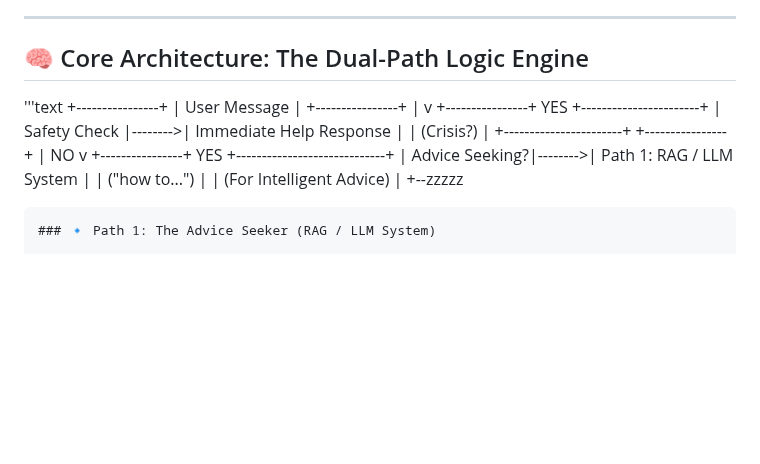
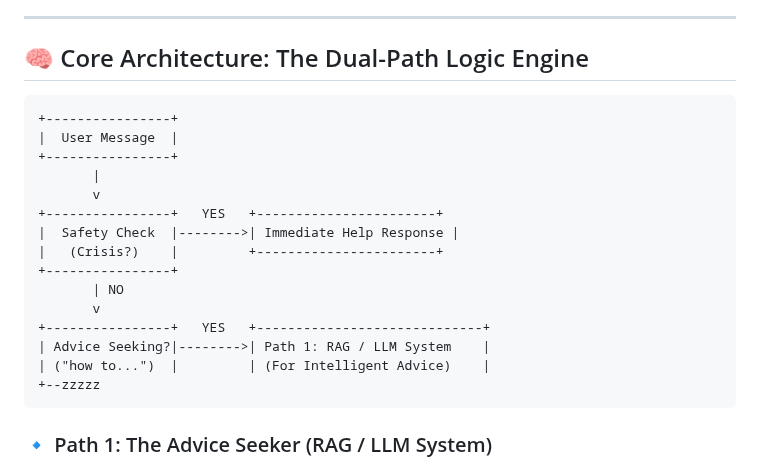
Before and after one commit to SaRaVaNaN0504/uplifting-ai-companion, a Markdown page: README.md, the part around the change. GitHub-like rendering; blank space fills up the shorter version.

````diff
--- a/README.md
+++ b/README.md
@@ -31,7 +31,7 @@ Unlike typical chatbots, this project leverages a hybrid logic architecture that
 
 ## 🧠 Core Architecture: The Dual-Path Logic Engine
 
-'''text
+```
 +----------------+
 |  User Message  |
 +----------------+
@@ -48,6 +48,7 @@ Unlike typical chatbots, this project leverages a hybrid logic architecture that
 | ("how to...")  |         | (For Intelligent Advice)    |
 +--zzzzz
 ```
+
 ### 🔹 Path 1: The Advice Seeker (RAG / LLM System)
 
 - Triggered when a user asks a question (e.g., "how to stop overthinking?")
````
